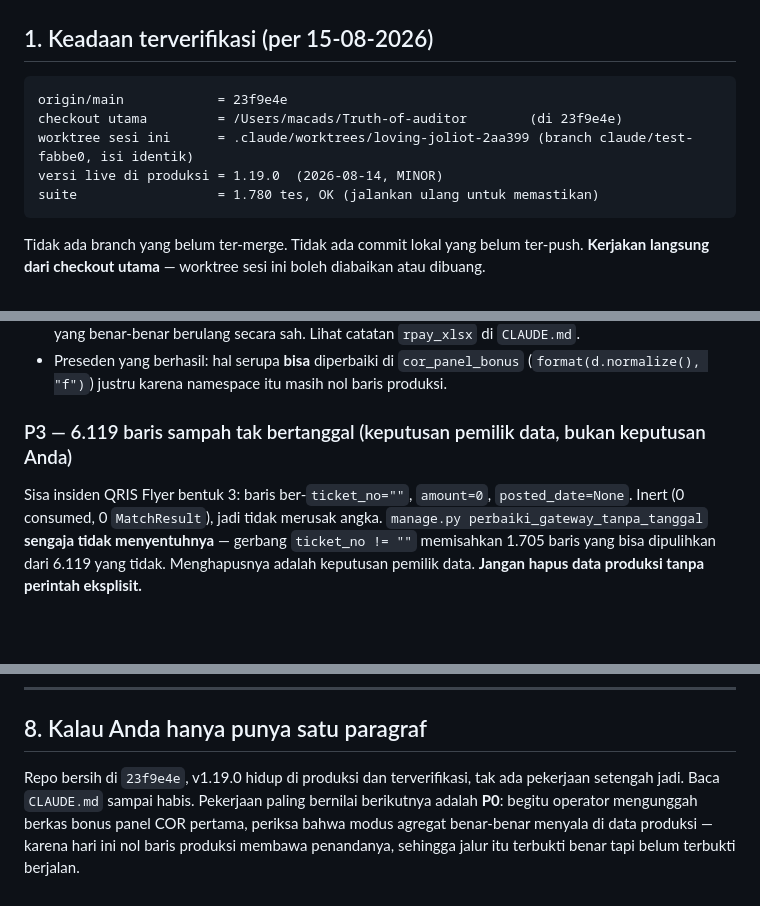
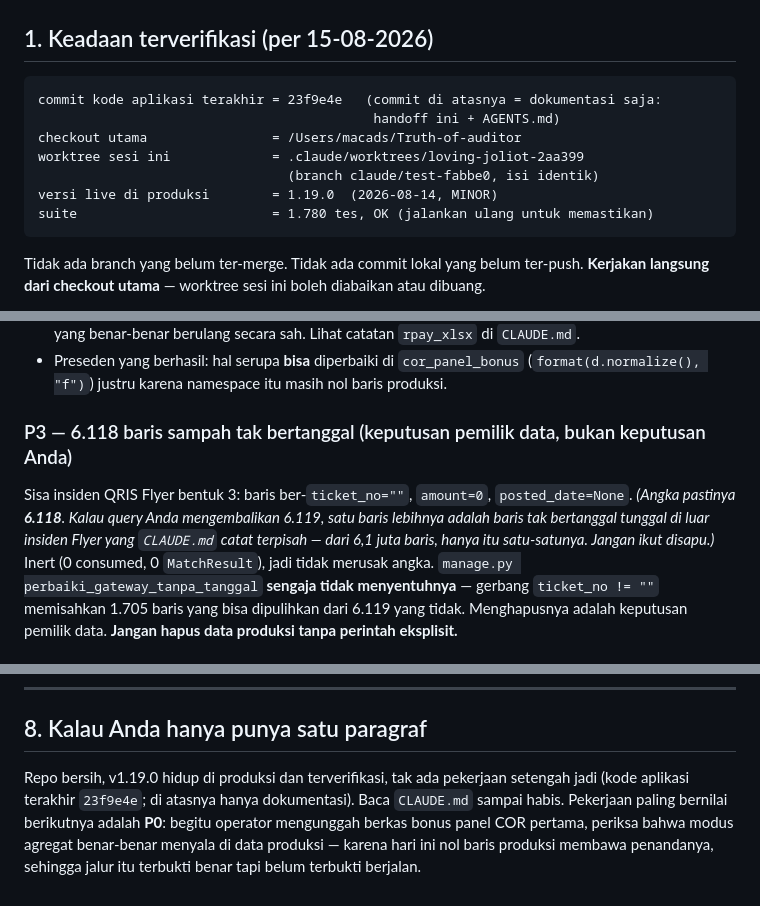
Before and after one commit to macerendi-art/Truth-of-auditor, a Markdown page: docs/handoff-2026-08-15.md, 3 parts joined by grey strips. GitHub-like rendering; blank space fills up the shorter version.

Commit message:
docs(handoff): fakta yang tahan terhadap commit-nya sendiri
Menyebut 'origin/main = 23f9e4e' jadi salah begitu handoff-nya sendiri
ter-push. Ganti jadi 'commit kode aplikasi terakhir', yang tetap benar.
Selaraskan angka baris sampah Flyer dengan CLAUDE.md (6.118, bukan 6.119)
dan sebutkan baris ke-6.119 yang sah supaya tak ikut tersapu. Tambah jebakan
dua proyek Railway.

Co-Authored-By: Claude Opus 5 <noreply@anthropic.com>

````diff
--- a/docs/handoff-2026-08-15.md
+++ b/docs/handoff-2026-08-15.md
@@ -32,11 +32,13 @@ sudah di-deploy, sudah diverifikasi. Anda mulai dari keadaan bersih.
 ## 1. Keadaan terverifikasi (per 15-08-2026)
 
 ```
-origin/main            = 23f9e4e
-checkout utama         = /Users/macads/Truth-of-auditor        (di 23f9e4e)
-worktree sesi ini      = .claude/worktrees/loving-joliot-2aa399 (branch claude/test-fabbe0, isi identik)
-versi live di produksi = 1.19.0  (2026-08-14, MINOR)
-suite                  = 1.780 tes, OK (jalankan ulang untuk memastikan)
+commit kode aplikasi terakhir = 23f9e4e   (commit di atasnya = dokumentasi saja:
+                                           handoff ini + AGENTS.md)
+checkout utama                = /Users/macads/Truth-of-auditor
+worktree sesi ini             = .claude/worktrees/loving-joliot-2aa399
+                                (branch claude/test-fabbe0, isi identik)
+versi live di produksi        = 1.19.0  (2026-08-14, MINOR)
+suite                         = 1.780 tes, OK (jalankan ulang untuk memastikan)
 ```
 
 Tidak ada branch yang belum ter-merge. Tidak ada commit lokal yang belum ter-push.
@@ -165,9 +167,12 @@ tapi cacatnya masih hidup.
 - Preseden yang berhasil: hal serupa **bisa** diperbaiki di `cor_panel_bonus`
   (`format(d.normalize(), "f")`) justru karena namespace itu masih nol baris produksi.
 
-### P3 — 6.119 baris sampah tak bertanggal (keputusan pemilik data, bukan keputusan Anda)
+### P3 — 6.118 baris sampah tak bertanggal (keputusan pemilik data, bukan keputusan Anda)
 
 Sisa insiden QRIS Flyer bentuk 3: baris ber-`ticket_no=""`, `amount=0`, `posted_date=None`.
+*(Angka pastinya **6.118**. Kalau query Anda mengembalikan 6.119, satu baris lebihnya adalah
+baris tak bertanggal tunggal di luar insiden Flyer yang `CLAUDE.md` catat terpisah — dari 6,1
+juta baris, hanya itu satu-satunya. Jangan ikut disapu.)*
 Inert (0 consumed, 0 `MatchResult`), jadi tidak merusak angka. `manage.py perbaiki_gateway_tanpa_tanggal`
 **sengaja tidak menyentuhnya** — gerbang `ticket_no != ""` memisahkan 1.705 baris yang bisa
 dipulihkan dari 6.119 yang tidak. Menghapusnya adalah keputusan pemilik data. **Jangan hapus
@@ -275,8 +281,9 @@ sendiri — halaman lambat diam-diam.
 
 ## 8. Kalau Anda hanya punya satu paragraf
 
-Repo bersih di `23f9e4e`, v1.19.0 hidup di produksi dan terverifikasi, tak ada pekerjaan
-setengah jadi. Baca `CLAUDE.md` sampai habis. Pekerjaan paling bernilai berikutnya adalah
+Repo bersih, v1.19.0 hidup di produksi dan terverifikasi, tak ada pekerjaan setengah jadi
+(kode aplikasi terakhir `23f9e4e`; di atasnya hanya dokumentasi). Baca `CLAUDE.md` sampai
+habis. Pekerjaan paling bernilai berikutnya adalah
 **P0**: begitu operator mengunggah berkas bonus panel COR pertama, periksa bahwa modus agregat
 benar-benar menyala di data produksi — karena hari ini nol baris produksi membawa penandanya,
 sehingga jalur itu terbukti benar tapi belum terbukti berjalan.
````
Also changed, not shown: other parts of docs/handoff-2026-08-15.md (+1 -0 lines).
